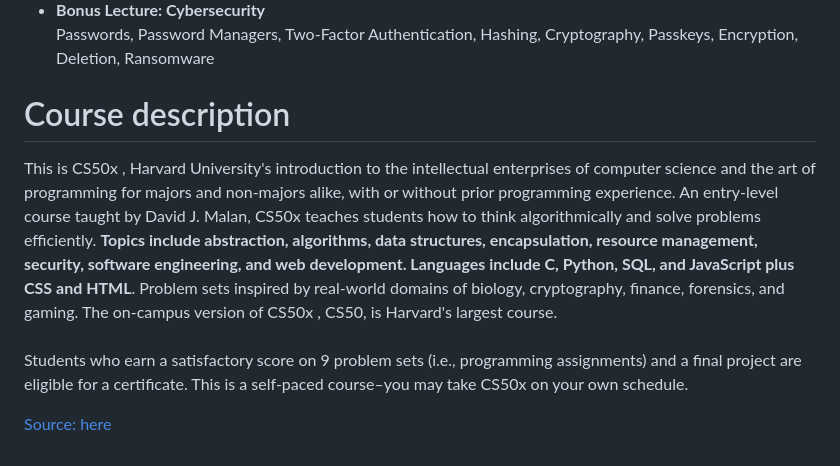
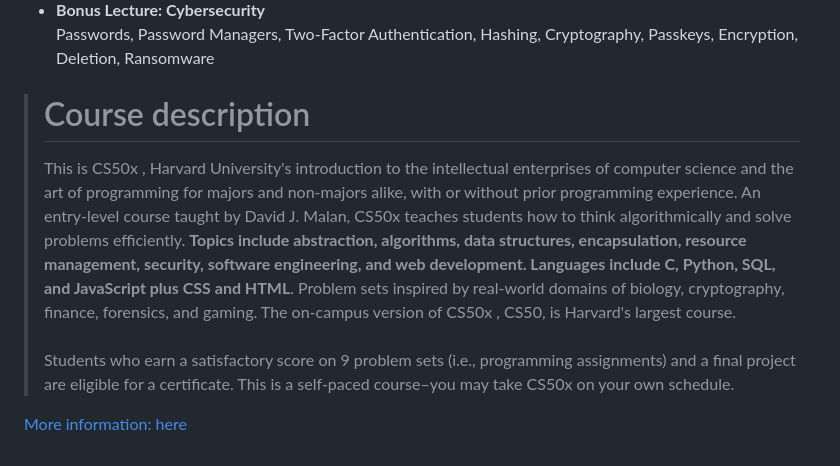
Before and after one commit to mihailkondov/CS50x2024ProblemSetsSolutions, a Markdown page: README.md, the part around the change. Rendered like a GitHub page.

```diff
--- a/README.md
+++ b/README.md
@@ -29,9 +29,9 @@ Image Generation, ChatGPT, Prompt Engineering, CS50.ai, Generative AI, Descision
 - **Bonus Lecture: Cybersecurity**
 Passwords, Password Managers, Two-Factor Authentication, Hashing, Cryptography, Passkeys, Encryption, Deletion, Ransomware
 
-# Course description
-This is CS50x , Harvard University's introduction to the intellectual enterprises of computer science and the art of programming for majors and non-majors alike, with or without prior programming experience. An entry-level course taught by David J. Malan, CS50x teaches students how to think algorithmically and solve problems efficiently. **Topics include abstraction, algorithms, data structures, encapsulation, resource management, security, software engineering, and web development. Languages include C, Python, SQL, and JavaScript plus CSS and HTML**. Problem sets inspired by real-world domains of biology, cryptography, finance, forensics, and gaming. The on-campus version of CS50x , CS50, is Harvard's largest course.\
-\
-Students who earn a satisfactory score on 9 problem sets (i.e., programming assignments) and a final project are eligible for a certificate. This is a self-paced course–you may take CS50x on your own schedule.
+># Course description
+>This is CS50x , Harvard University's introduction to the intellectual enterprises of computer science and the art of programming for majors and non-majors alike, with or without prior programming experience. An entry-level course taught by David J. Malan, CS50x teaches students how to think algorithmically and solve problems efficiently. **Topics include abstraction, algorithms, data structures, encapsulation, resource management, security, software engineering, and web development. Languages include C, Python, SQL, and JavaScript plus CSS and HTML**. Problem sets inspired by real-world domains of biology, cryptography, finance, forensics, and gaming. The on-campus version of CS50x , CS50, is Harvard's largest course.\
+>\
+>Students who earn a satisfactory score on 9 problem sets (i.e., programming assignments) and a final project are eligible for a certificate. This is a self-paced course–you may take CS50x on your own schedule.
 
-[Source: here](https://pll.harvard.edu/course/cs50-introduction-computer-science#:~:text=An%20entry%2Dlevel%20course%20taught,software%20engineering%2C%20and%20web%20development.)
+[More information: here](https://pll.harvard.edu/course/cs50-introduction-computer-science#:~:text=An%20entry%2Dlevel%20course%20taught,software%20engineering%2C%20and%20web%20development.)
```
